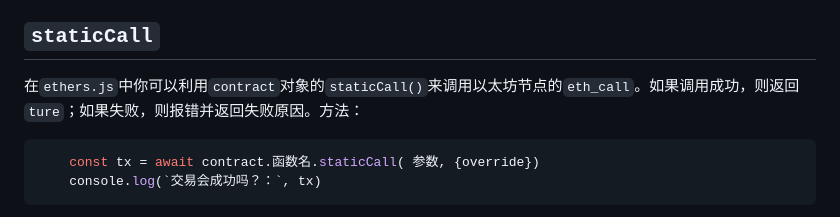
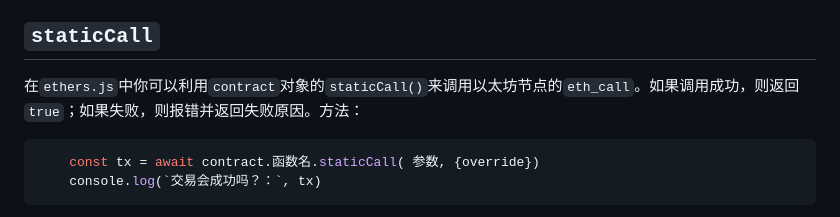
Before and after one commit to WTFAcademy/WTF-Ethers, a Markdown page: 11_StaticCall/readme.md, the part around the change. GitHub-like rendering.

Commit message:
Update readme.md
Fix Typo

````diff
--- a/11_StaticCall/readme.md
+++ b/11_StaticCall/readme.md
@@ -30,7 +30,7 @@ title: 11. StaticCall
 
 ## `staticCall`
 
-在`ethers.js`中你可以利用`contract`对象的`staticCall()`来调用以太坊节点的`eth_call`。如果调用成功，则返回`ture`；如果失败，则报错并返回失败原因。方法：
+在`ethers.js`中你可以利用`contract`对象的`staticCall()`来调用以太坊节点的`eth_call`。如果调用成功，则返回`true`；如果失败，则报错并返回失败原因。方法：
 
 ```js
     const tx = await contract.函数名.staticCall( 参数, {override})
````
